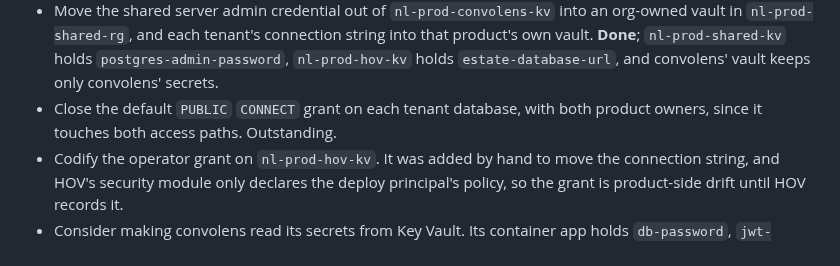
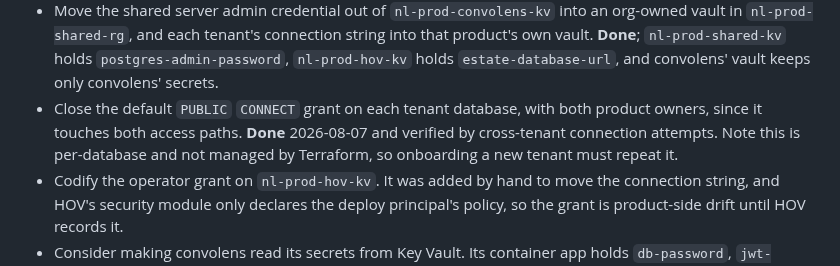
Before and after one commit to neuralliquid/neuralliquid-org, a Markdown page: docs/plans/terraform-control-plane-phases.md, the part around the change. GitHub-like rendering.

```diff
--- a/docs/plans/terraform-control-plane-phases.md
+++ b/docs/plans/terraform-control-plane-phases.md
@@ -157,7 +157,9 @@ was meant to remove, so it is org-owned. See
   `postgres-admin-password`, `nl-prod-hov-kv` holds `estate-database-url`, and
   convolens' vault keeps only convolens' secrets.
 - Close the default `PUBLIC` `CONNECT` grant on each tenant database, with both
-  product owners, since it touches both access paths. Outstanding.
+  product owners, since it touches both access paths. **Done** 2026-08-07 and
+  verified by cross-tenant connection attempts. Note this is per-database and not
+  managed by Terraform, so onboarding a new tenant must repeat it.
 - Codify the operator grant on `nl-prod-hov-kv`. It was added by hand to move the
   connection string, and HOV's security module only declares the deploy
   principal's policy, so the grant is product-side drift until HOV records it.
```
Also changed, not shown: docs/adr/0002-shared-data-plane-ownership.md (+11 -6 lines), 1 other file.
